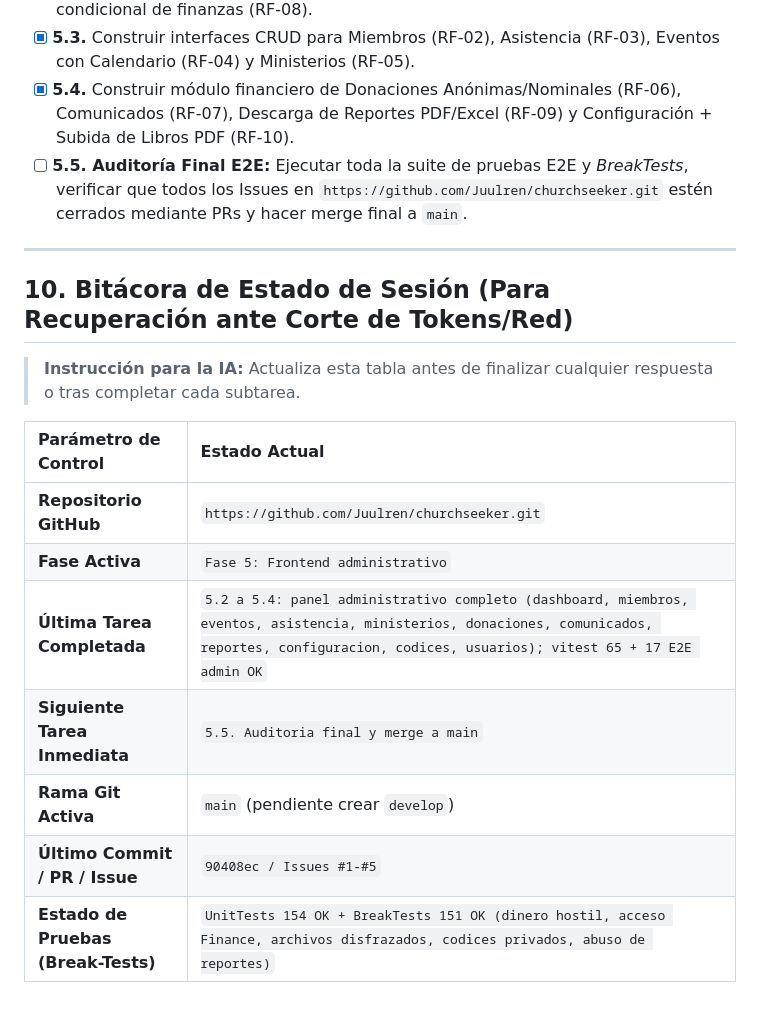
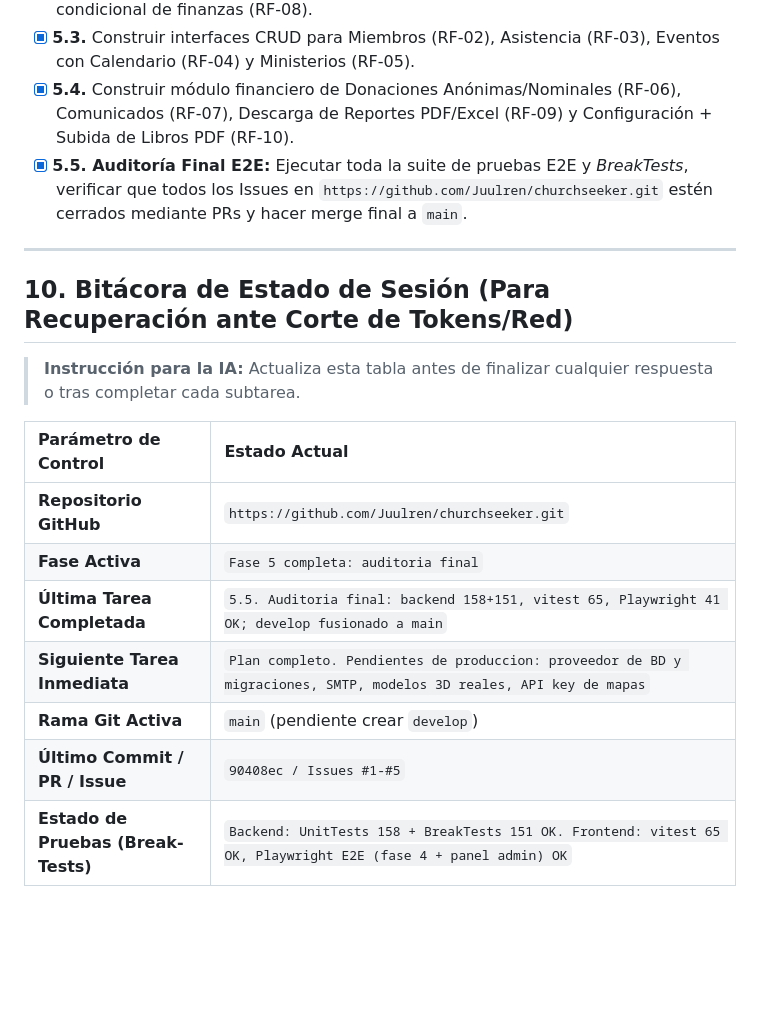
Before and after one commit to Juulren/churchseeker, a Markdown page: implementationplan.md, the part around the change. GitHub-like rendering; blank space fills up the shorter version.

Commit message:
docs(plan): final audit results, plan complete (#5)
Co-Authored-By: Claude Sonnet 5.5 <noreply@anthropic.com>

```diff
--- a/implementationplan.md
+++ b/implementationplan.md
@@ -257,7 +257,7 @@ Cada módulo deberá superar las siguientes baterías de pruebas antes de marcar
 - [x] **5.2.** Construir vistas del Dashboard con gráficas estadísticas y ocultamiento condicional de finanzas (RF-08).
 - [x] **5.3.** Construir interfaces CRUD para Miembros (RF-02), Asistencia (RF-03), Eventos con Calendario (RF-04) y Ministerios (RF-05).
 - [x] **5.4.** Construir módulo financiero de Donaciones Anónimas/Nominales (RF-06), Comunicados (RF-07), Descarga de Reportes PDF/Excel (RF-09) y Configuración + Subida de Libros PDF (RF-10).
-- [ ] **5.5. Auditoría Final E2E:** Ejecutar toda la suite de pruebas E2E y *BreakTests*, verificar que todos los Issues en `https://github.com/Juulren/churchseeker.git` estén cerrados mediante PRs y hacer merge final a `main`.
+- [x] **5.5. Auditoría Final E2E:** Ejecutar toda la suite de pruebas E2E y *BreakTests*, verificar que todos los Issues en `https://github.com/Juulren/churchseeker.git` estén cerrados mediante PRs y hacer merge final a `main`.
 
 ---
 
@@ -268,9 +268,9 @@ Cada módulo deberá superar las siguientes baterías de pruebas antes de marcar
 | Parámetro de Control | Estado Actual |
 | :--- | :--- |
 | **Repositorio GitHub** | `https://github.com/Juulren/churchseeker.git` |
-| **Fase Activa** | `Fase 5: Frontend administrativo` |
-| **Última Tarea Completada** | `5.2 a 5.4: panel administrativo completo (dashboard, miembros, eventos, asistencia, ministerios, donaciones, comunicados, reportes, configuracion, codices, usuarios); vitest 65 + 17 E2E admin OK` |
-| **Siguiente Tarea Inmediata** | `5.5. Auditoria final y merge a main` |
+| **Fase Activa** | `Fase 5 completa: auditoria final` |
+| **Última Tarea Completada** | `5.5. Auditoria final: backend 158+151, vitest 65, Playwright 41 OK; develop fusionado a main` |
+| **Siguiente Tarea Inmediata** | `Plan completo. Pendientes de produccion: proveedor de BD y migraciones, SMTP, modelos 3D reales, API key de mapas` |
 | **Rama Git Activa** | `main` (pendiente crear `develop`) |
 | **Último Commit / PR / Issue** | `90408ec / Issues #1-#5` |
-| **Estado de Pruebas (Break-Tests)** | `UnitTests 154 OK + BreakTests 151 OK (dinero hostil, acceso Finance, archivos disfrazados, codices privados, abuso de reportes)` |
+| **Estado de Pruebas (Break-Tests)** | `Backend: UnitTests 158 + BreakTests 151 OK. Frontend: vitest 65 OK, Playwright E2E (fase 4 + panel admin) OK` |
```
